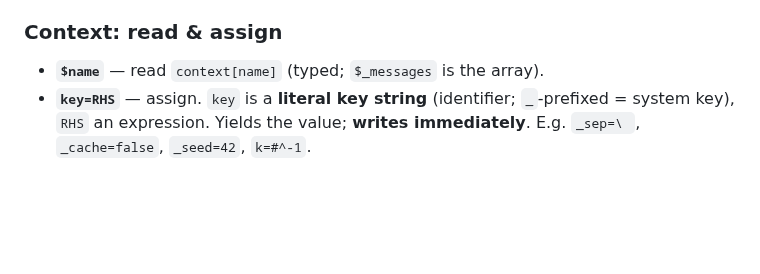
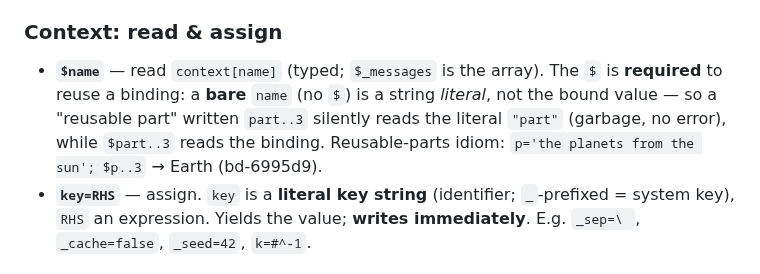
Before and after one commit to harryaskham/nlir, a Markdown page: SPEC.md, the part around the change. Drawn GitHub-style; blank space fills up the shorter version.

Commit message:
docs(spec): $name required to reuse a binding — bare word is a literal …
Reintegrate agent branch agent/aurora/nlir/aurora-nlir-nlir-dev-aur-2
Agent: aurora-nlir-nlir-dev-aur-2
Project: nlir
Node: aurora
Head: de1f652
Mode: direct
Caco-Land: agent/aurora/nlir/aurora-nlir-nlir-dev-aur-2
Beads: bd-6995d9

[bd-6995d9]

```diff
--- a/SPEC.md
+++ b/SPEC.md
@@ -138,7 +138,11 @@ transformations differ by mode.
   form is a value, not an operator.
 
 ### Context: read & assign
-- **`$name`** — read `context[name]` (typed; `$_messages` is the array).
+- **`$name`** — read `context[name]` (typed; `$_messages` is the array). The `$` is
+  **required** to reuse a binding: a **bare** `name` (no `$`) is a string *literal*, not
+  the bound value — so a "reusable part" written `part..3` silently reads the literal
+  `"part"` (garbage, no error), while `$part..3` reads the binding. Reusable-parts idiom:
+  `p='the planets from the sun'; $p..3` → Earth (bd-6995d9).
 - **`key=RHS`** — assign. `key` is a **literal key string** (identifier;
   `_`-prefixed = system key), `RHS` an expression. Yields the value; **writes
   immediately**. E.g. `_sep=\ `, `_cache=false`, `_seed=42`, `k=#^-1`.
```
